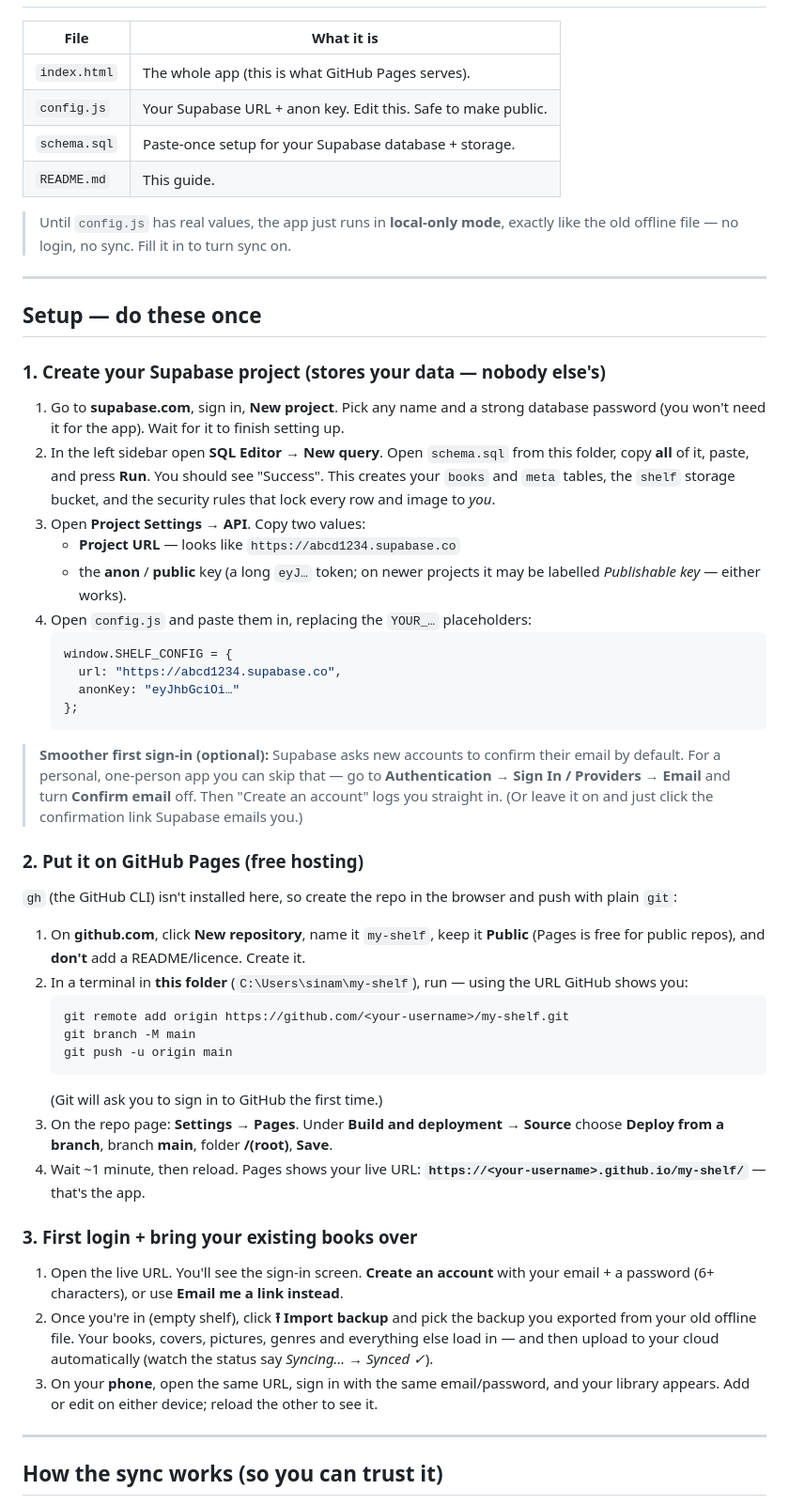
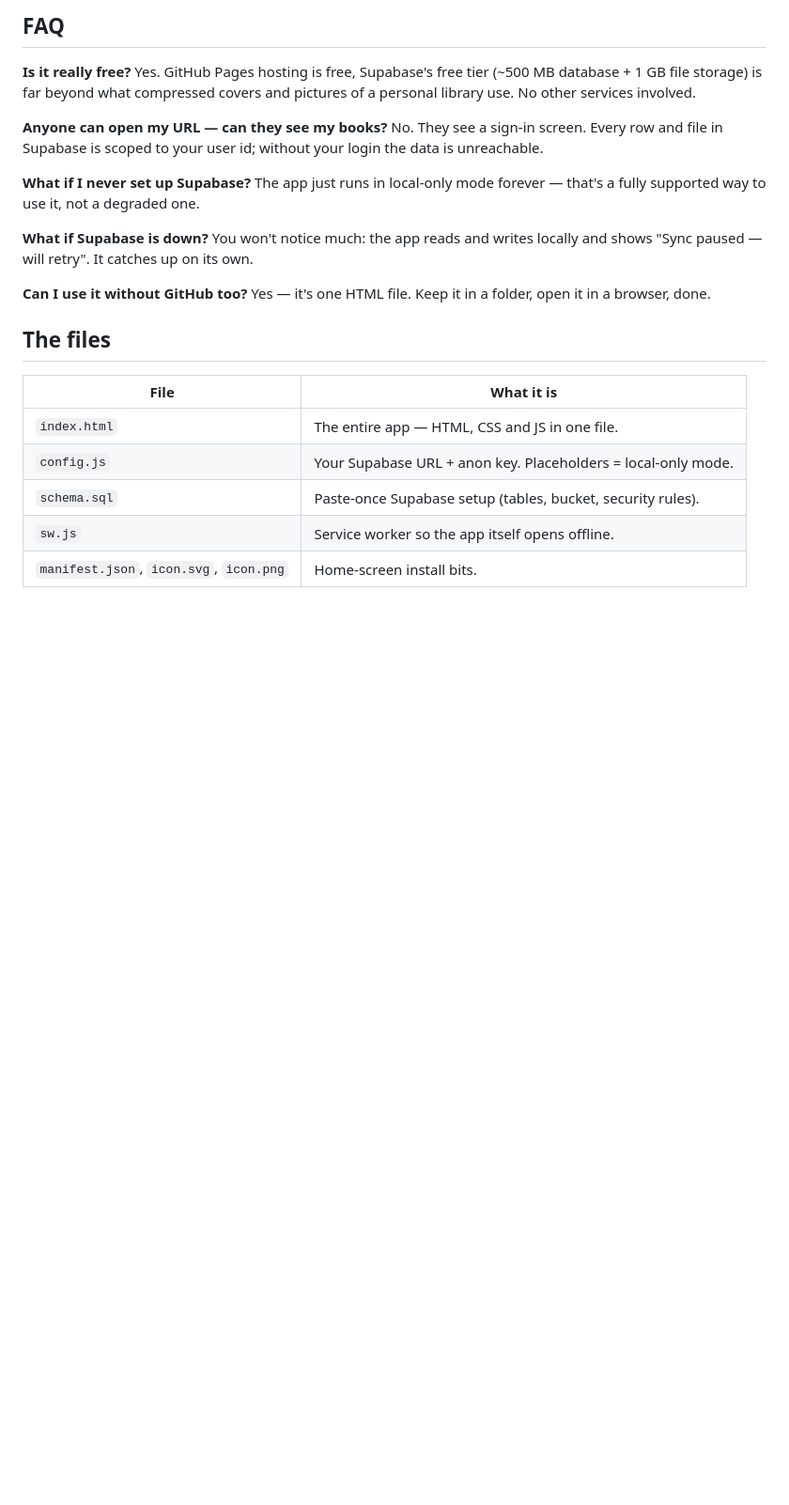
Before and after one commit to Sapphire3333/my-shelf, a Markdown page: README.md, the part around one of its changes. Shown at 94% size. GitHub-like rendering; blank space fills up the shorter version.

````diff
--- a/README.md
+++ b/README.md
@@ -15,76 +171,29 @@ backup format. The only additions are a **sign-in screen**, a small **account ro
+## FAQ
+
+**Is it really free?** Yes. GitHub Pages hosting is free, Supabase's free tier
+(~500 MB database + 1 GB file storage) is far beyond what compressed covers and
+pictures of a personal library use. No other services involved.
+
+**Anyone can open my URL — can they see my books?** No. They see a sign-in screen.
+Every row and file in Supabase is scoped to your user id; without your login the
+data is unreachable.
+
+**What if I never set up Supabase?** The app just runs in local-only mode forever —
+that's a fully supported way to use it, not a degraded one.
+
+**What if Supabase is down?** You won't notice much: the app reads and writes
+locally and shows "Sync paused — will retry". It catches up on its own.
+
+**Can I use it without GitHub too?** Yes — it's one HTML file. Keep it in a folder,
+open it in a browser, done.
+
+## The files
 
 | File | What it is |
 |------|------------|
-| `index.html` | The whole app (this is what GitHub Pages serves). |
-| `config.js` | Your Supabase URL + anon key. Edit this. Safe to make public. |
-| `schema.sql` | Paste-once setup for your Supabase database + storage. |
-| `README.md` | This guide. |
+| `index.html` | The entire app — HTML, CSS and JS in one file. |
+| `config.js` | Your Supabase URL + anon key. Placeholders = local-only mode. |
+| `schema.sql` | Paste-once Supabase setup (tables, bucket, security rules). |
+| `sw.js` | Service worker so the app itself opens offline. |
+| `manifest.json`, `icon.svg`, `icon.png` | Home-screen install bits. |
 
-> Until `config.js` has real values, the app just runs in **local-only mode**,
-> exactly like the old offline file — no login, no sync. Fill it in to turn sync on.
-
----
-
-## Setup — do these once
-
-### 1. Create your Supabase project (stores your data — nobody else's)
-
-1. Go to **supabase.com**, sign in, **New project**. Pick any name and a strong
-   database password (you won't need it for the app). Wait for it to finish setting up.
-2. In the left sidebar open **SQL Editor → New query**. Open `schema.sql` from this
-   folder, copy **all** of it, paste, and press **Run**. You should see "Success".
-   This creates your `books` and `meta` tables, the `shelf` storage bucket, and the
-   security rules that lock every row and image to *you*.
-3. Open **Project Settings → API**. Copy two values:
-   - **Project URL** — looks like `https://abcd1234.supabase.co`
-   - the **anon** / **public** key (a long `eyJ…` token; on newer projects it may be
-     labelled *Publishable key* — either works).
-4. Open `config.js` and paste them in, replacing the `YOUR_…` placeholders:
-   ```js
-   window.SHELF_CONFIG = {
-     url: "https://abcd1234.supabase.co",
-     anonKey: "eyJhbGciOi…"
-   };
-   ```
-
-> **Smoother first sign-in (optional):** Supabase asks new accounts to confirm their
-> email by default. For a personal, one-person app you can skip that — go to
-> **Authentication → Sign In / Providers → Email** and turn **Confirm email** off.
-> Then "Create an account" logs you straight in. (Or leave it on and just click the
-> confirmation link Supabase emails you.)
-
-### 2. Put it on GitHub Pages (free hosting)
-
-`gh` (the GitHub CLI) isn't installed here, so create the repo in the browser and
-push with plain `git`:
-
-1. On **github.com**, click **New repository**, name it `my-shelf`, keep it **Public**
-   (Pages is free for public repos), and **don't** add a README/licence. Create it.
-2. In a terminal in **this folder** (`C:\Users\sinam\my-shelf`), run — using the URL
-   GitHub shows you:
-   ```bash
-   git remote add origin https://github.com/<your-username>/my-shelf.git
-   git branch -M main
-   git push -u origin main
-   ```
-   (Git will ask you to sign in to GitHub the first time.)
-3. On the repo page: **Settings → Pages**. Under **Build and deployment → Source**
-   choose **Deploy from a branch**, branch **main**, folder **/(root)**, **Save**.
-4. Wait ~1 minute, then reload. Pages shows your live URL:
-   **`https://<your-username>.github.io/my-shelf/`** — that's the app.
-
-### 3. First login + bring your existing books over
-
-1. Open the live URL. You'll see the sign-in screen. **Create an account** with your
-   email + a password (6+ characters), or use **Email me a link instead**.
-2. Once you're in (empty shelf), click **⭱ Import backup** and pick the backup you
-   exported from your old offline file. Your books, covers, pictures, genres and
-   everything else load in — and then upload to your cloud automatically
-   (watch the status say *Syncing… → Synced ✓*).
-3. On your **phone**, open the same URL, sign in with the same email/password, and
-   your library appears. Add or edit on either device; reload the other to see it.
-
----
-
-## How the sync works (so you can trust it)
-
````
Also changed, not shown: other parts of README.md (+167 -37 lines).
